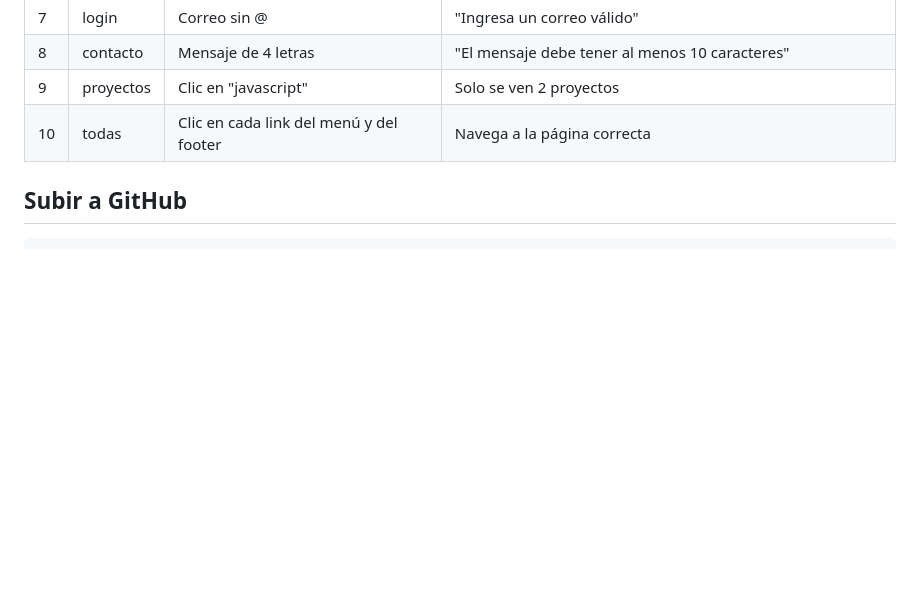
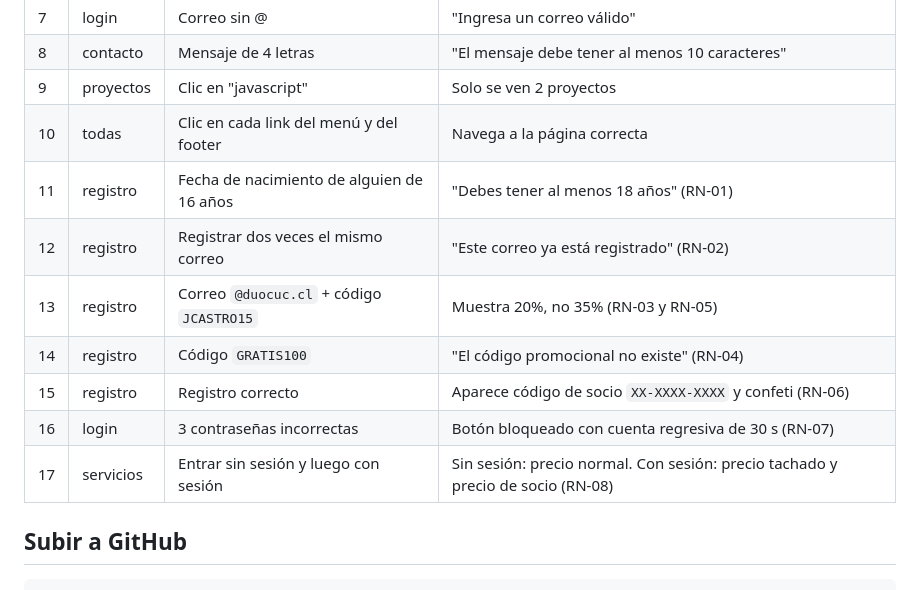
Before and after one commit to Jonelvi/portafolio, a Markdown page: README.md, the part around one of its changes. Rendered like a GitHub page; blank space fills up the shorter version.

````diff
--- a/README.md
+++ b/README.md
@@ -69,6 +87,13 @@ Resultado esperado: `24 specs, 0 failures`.
 | 8 | contacto | Mensaje de 4 letras | "El mensaje debe tener al menos 10 caracteres" |
 | 9 | proyectos | Clic en "javascript" | Solo se ven 2 proyectos |
 | 10 | todas | Clic en cada link del menú y del footer | Navega a la página correcta |
+| 11 | registro | Fecha de nacimiento de alguien de 16 años | "Debes tener al menos 18 años" (RN-01) |
+| 12 | registro | Registrar dos veces el mismo correo | "Este correo ya está registrado" (RN-02) |
+| 13 | registro | Correo `@duocuc.cl` + código `JCASTRO15` | Muestra 20%, no 35% (RN-03 y RN-05) |
+| 14 | registro | Código `GRATIS100` | "El código promocional no existe" (RN-04) |
+| 15 | registro | Registro correcto | Aparece código de socio `XX-XXXX-XXXX` y confeti (RN-06) |
+| 16 | login | 3 contraseñas incorrectas | Botón bloqueado con cuenta regresiva de 30 s (RN-07) |
+| 17 | servicios | Entrar sin sesión y luego con sesión | Sin sesión: precio normal. Con sesión: precio tachado y precio de socio (RN-08) |
 
 ## Subir a GitHub
 ```bash
````
Also changed, not shown: other parts of README.md (+20 -2 lines).
